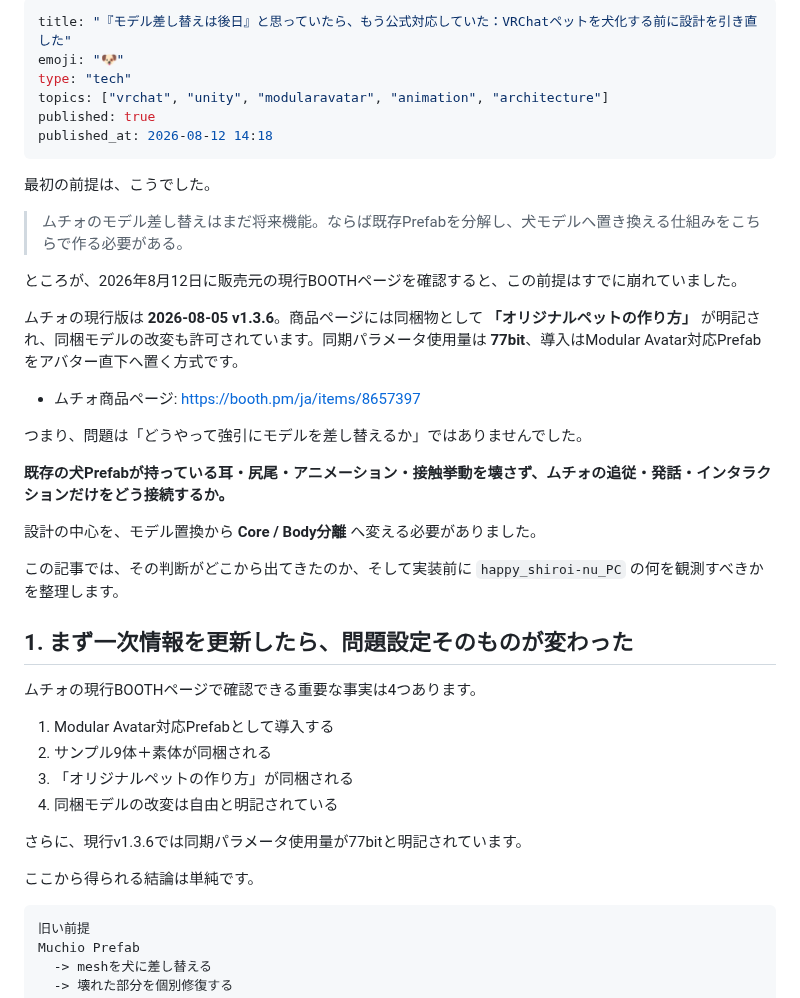
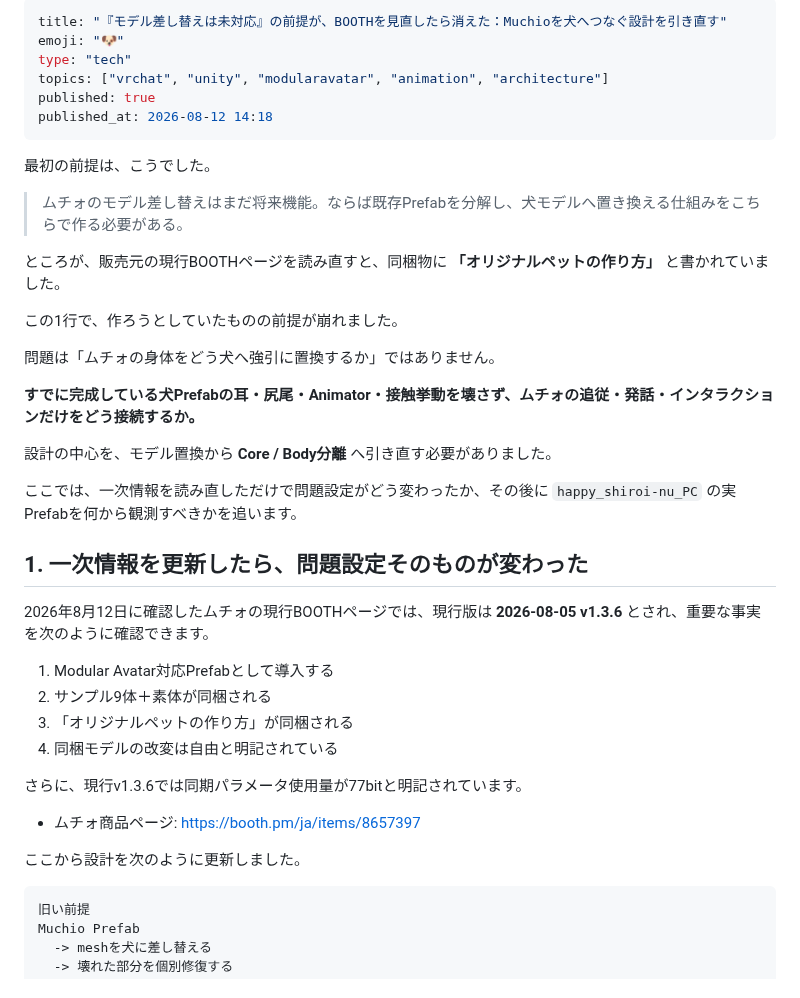
Before and after one commit to KAFKA2306/articles, a Markdown page: articles/muchio-shiroinu-body-adapter.md, the part around the change. Rendered like a GitHub page.

Commit message:
article: foreground the BOOTH premise reversal in Muchio story

````diff
--- a/articles/muchio-shiroinu-body-adapter.md
+++ b/articles/muchio-shiroinu-body-adapter.md
@@ -1,5 +1,5 @@
 ---
-title: "『モデル差し替えは後日』と思っていたら、もう公式対応していた：VRChatペットを犬化する前に設計を引き直した"
+title: "『モデル差し替えは未対応』の前提が、BOOTHを見直したら消えた：Muchioを犬へつなぐ設計を引き直す"
 emoji: "🐶"
 type: "tech"
 topics: ["vrchat", "unity", "modularavatar", "animation", "architecture"]
@@ -11,23 +11,21 @@ published_at: 2026-08-12 14:18
 
 > ムチォのモデル差し替えはまだ将来機能。ならば既存Prefabを分解し、犬モデルへ置き換える仕組みをこちらで作る必要がある。
 
-ところが、2026年8月12日に販売元の現行BOOTHページを確認すると、この前提はすでに崩れていました。
+ところが、販売元の現行BOOTHページを読み直すと、同梱物に **「オリジナルペットの作り方」** と書かれていました。
 
-ムチォの現行版は **2026-08-05 v1.3.6**。商品ページには同梱物として **「オリジナルペットの作り方」** が明記され、同梱モデルの改変も許可されています。同期パラメータ使用量は **77bit**、導入はModular Avatar対応Prefabをアバター直下へ置く方式です。
+この1行で、作ろうとしていたものの前提が崩れました。
 
-- ムチォ商品ページ: https://booth.pm/ja/items/8657397
+問題は「ムチォの身体をどう犬へ強引に置換するか」ではありません。
 
-つまり、問題は「どうやって強引にモデルを差し替えるか」ではありませんでした。
+**すでに完成している犬Prefabの耳・尻尾・Animator・接触挙動を壊さず、ムチォの追従・発話・インタラクションだけをどう接続するか。**
 
-**既存の犬Prefabが持っている耳・尻尾・アニメーション・接触挙動を壊さず、ムチォの追従・発話・インタラクションだけをどう接続するか。**
+設計の中心を、モデル置換から **Core / Body分離** へ引き直す必要がありました。
 
-設計の中心を、モデル置換から **Core / Body分離** へ変える必要がありました。
+ここでは、一次情報を読み直しただけで問題設定がどう変わったか、その後に `happy_shiroi-nu_PC` の実Prefabを何から観測すべきかを追います。
 
-この記事では、その判断がどこから出てきたのか、そして実装前に `happy_shiroi-nu_PC` の何を観測すべきかを整理します。
+## 1. 一次情報を更新したら、問題設定そのものが変わった
 
-## 1. まず一次情報を更新したら、問題設定そのものが変わった
-
-ムチォの現行BOOTHページで確認できる重要な事実は4つあります。
+2026年8月12日に確認したムチォの現行BOOTHページでは、現行版は **2026-08-05 v1.3.6** とされ、重要な事実を次のように確認できます。
 
 1. Modular Avatar対応Prefabとして導入する
 2. サンプル9体＋素体が同梱される
@@ -36,7 +34,9 @@ published_at: 2026-08-12 14:18
 
 さらに、現行v1.3.6では同期パラメータ使用量が77bitと明記されています。
 
-ここから得られる結論は単純です。
+- ムチォ商品ページ: https://booth.pm/ja/items/8657397
+
+ここから設計を次のように更新しました。
 
 ```text
 旧い前提
````
